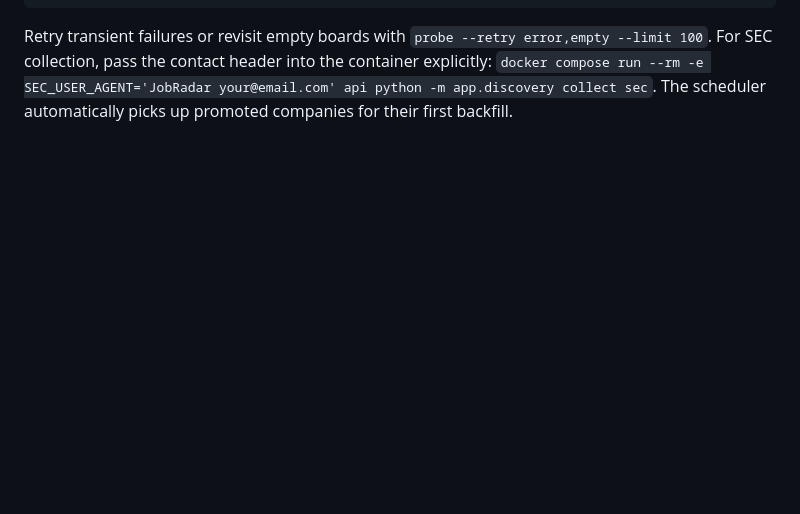
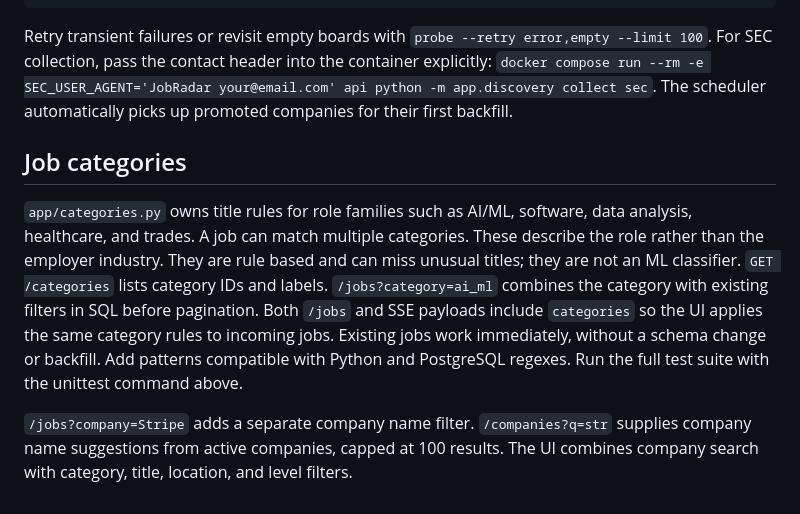
Before and after one commit to chandu1512/Jobradar, a Markdown page: CLAUDE.md, the part around the change. Drawn GitHub-style; blank space fills up the shorter version.

Commit message:
Document role categories and company search API

```diff
--- a/CLAUDE.md
+++ b/CLAUDE.md
@@ -69,3 +69,18 @@ Retry transient failures or revisit empty boards with `probe --retry error,empty
 For SEC collection, pass the contact header into the container explicitly:
 `docker compose run --rm -e SEC_USER_AGENT='JobRadar your@email.com' api python -m app.discovery collect sec`.
 The scheduler automatically picks up promoted companies for their first backfill.
+
+## Job categories
+
+`app/categories.py` owns title rules for role families such as AI/ML, software, data analysis,
+healthcare, and trades. A job can match multiple categories. These describe the role rather
+than the employer industry. They are rule based and can miss unusual titles; they are not an ML classifier.
+`GET /categories` lists category IDs and labels. `/jobs?category=ai_ml` combines the category
+with existing filters in SQL before pagination. Both `/jobs` and SSE payloads include `categories`
+so the UI applies the same category rules to incoming jobs. Existing jobs work immediately,
+without a schema change or backfill. Add patterns compatible with Python and PostgreSQL regexes.
+Run the full test suite with the unittest command above.
+
+`/jobs?company=Stripe` adds a separate company name filter. `/companies?q=str` supplies
+company name suggestions from active companies, capped at 100 results. The UI combines
+company search with category, title, location, and level filters.
```
